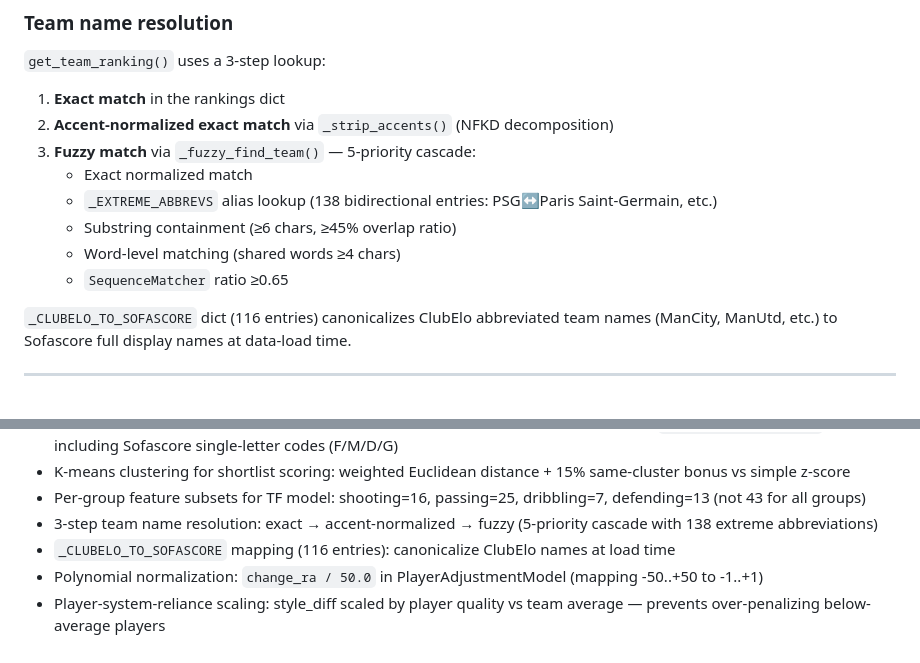
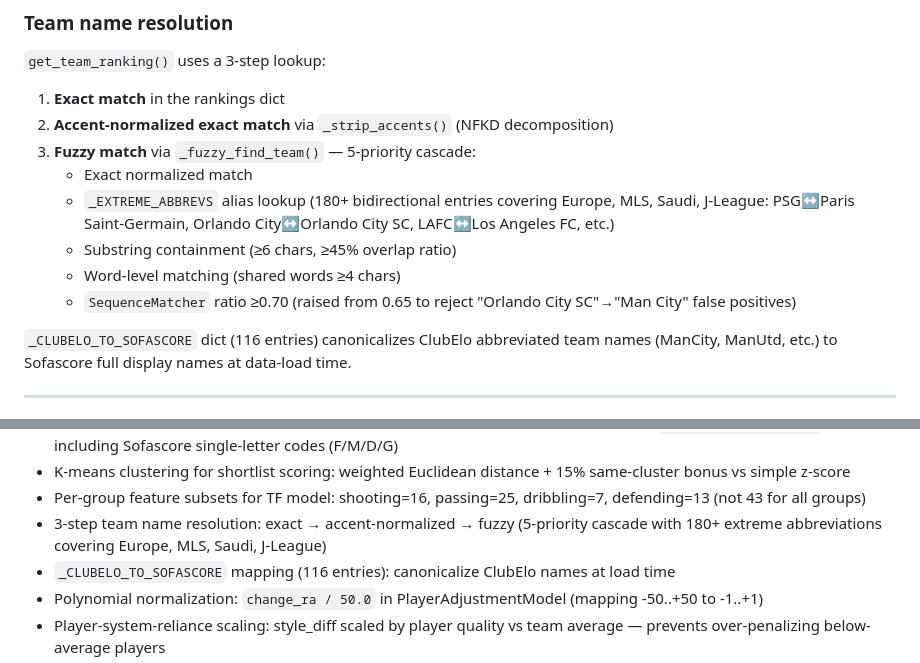
Before and after one commit to saaleh-a/transferscope, a Markdown page: CLAUDE.md, 2 parts joined by grey strips. GitHub-like rendering.

Commit message:
Update CLAUDE.md to reflect 180+ aliases and 0.70 threshold
Agent-Logs-Url: https://github.com/saaleh-a/transferscope/sessions/6001ade6-352a-4bd7-b014-0551447ed6a4

Co-authored-by: saaleh-a <111972064+saaleh-a@users.noreply.github.com>

```diff
--- a/CLAUDE.md
+++ b/CLAUDE.md
@@ -122,10 +122,10 @@ This is a key input feature to the adjustment models.
 2. **Accent-normalized exact match** via `_strip_accents()` (NFKD decomposition)
 3. **Fuzzy match** via `_fuzzy_find_team()` — 5-priority cascade:
    - Exact normalized match
-   - `_EXTREME_ABBREVS` alias lookup (138 bidirectional entries: PSG↔Paris Saint-Germain, etc.)
+   - `_EXTREME_ABBREVS` alias lookup (180+ bidirectional entries covering Europe, MLS, Saudi, J-League: PSG↔Paris Saint-Germain, Orlando City↔Orlando City SC, LAFC↔Los Angeles FC, etc.)
    - Substring containment (≥6 chars, ≥45% overlap ratio)
    - Word-level matching (shared words ≥4 chars)
-   - `SequenceMatcher` ratio ≥0.65
+   - `SequenceMatcher` ratio ≥0.70 (raised from 0.65 to reject "Orlando City SC"→"Man City" false positives)
 
 `_CLUBELO_TO_SOFASCORE` dict (116 entries) canonicalizes ClubElo abbreviated
 team names (ManCity, ManUtd, etc.) to Sofascore full display names at data-load time.
@@ -374,7 +374,7 @@ Available filters: age, market value, minutes played, position, league, club Pow
 - Position normalization to 4 categories (Forward, Midfielder, Defender, Goalkeeper) via `normalize_position()` — including Sofascore single-letter codes (F/M/D/G)
 - K-means clustering for shortlist scoring: weighted Euclidean distance + 15% same-cluster bonus vs simple z-score
 - Per-group feature subsets for TF model: shooting=16, passing=25, dribbling=7, defending=13 (not 43 for all groups)
-- 3-step team name resolution: exact → accent-normalized → fuzzy (5-priority cascade with 138 extreme abbreviations)
+- 3-step team name resolution: exact → accent-normalized → fuzzy (5-priority cascade with 180+ extreme abbreviations covering Europe, MLS, Saudi, J-League)
 - `_CLUBELO_TO_SOFASCORE` mapping (116 entries): canonicalize ClubElo names at load time
 - Polynomial normalization: `change_ra / 50.0` in PlayerAdjustmentModel (mapping -50..+50 to -1..+1)
 - Player-system-reliance scaling: style_diff scaled by player quality vs team average — prevents over-penalizing below-average players
```
